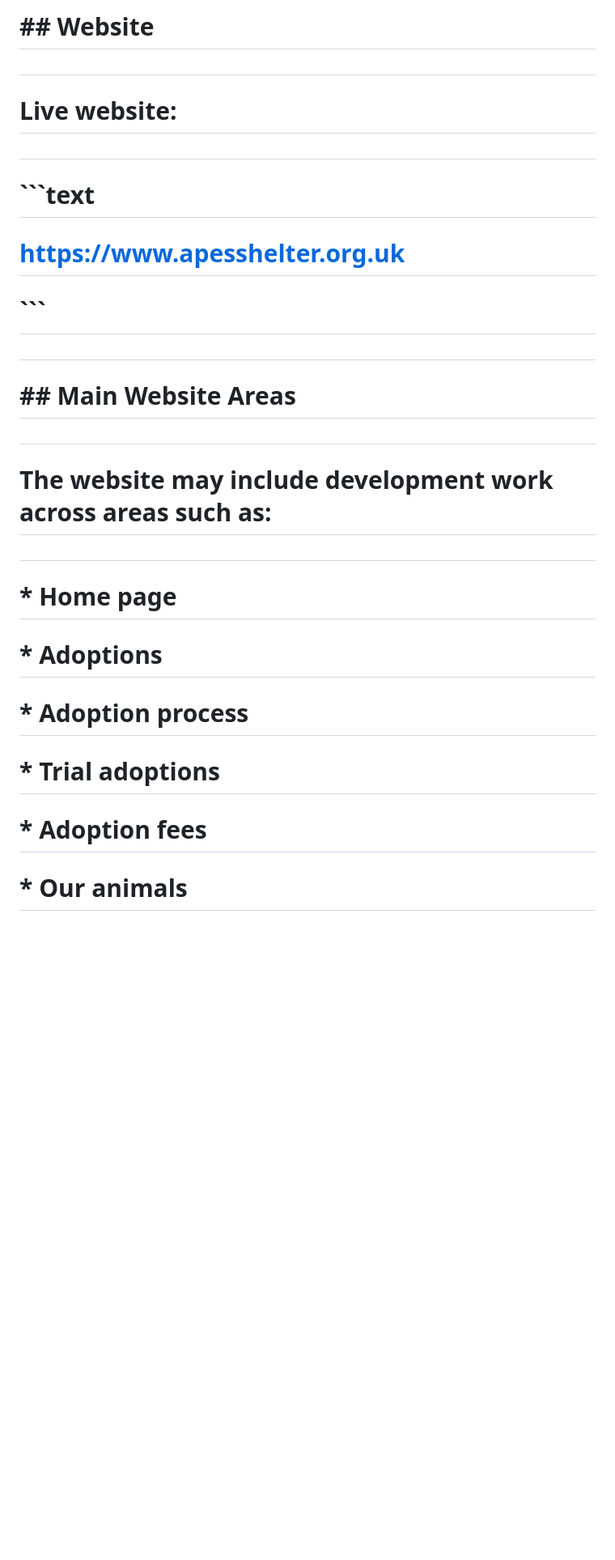
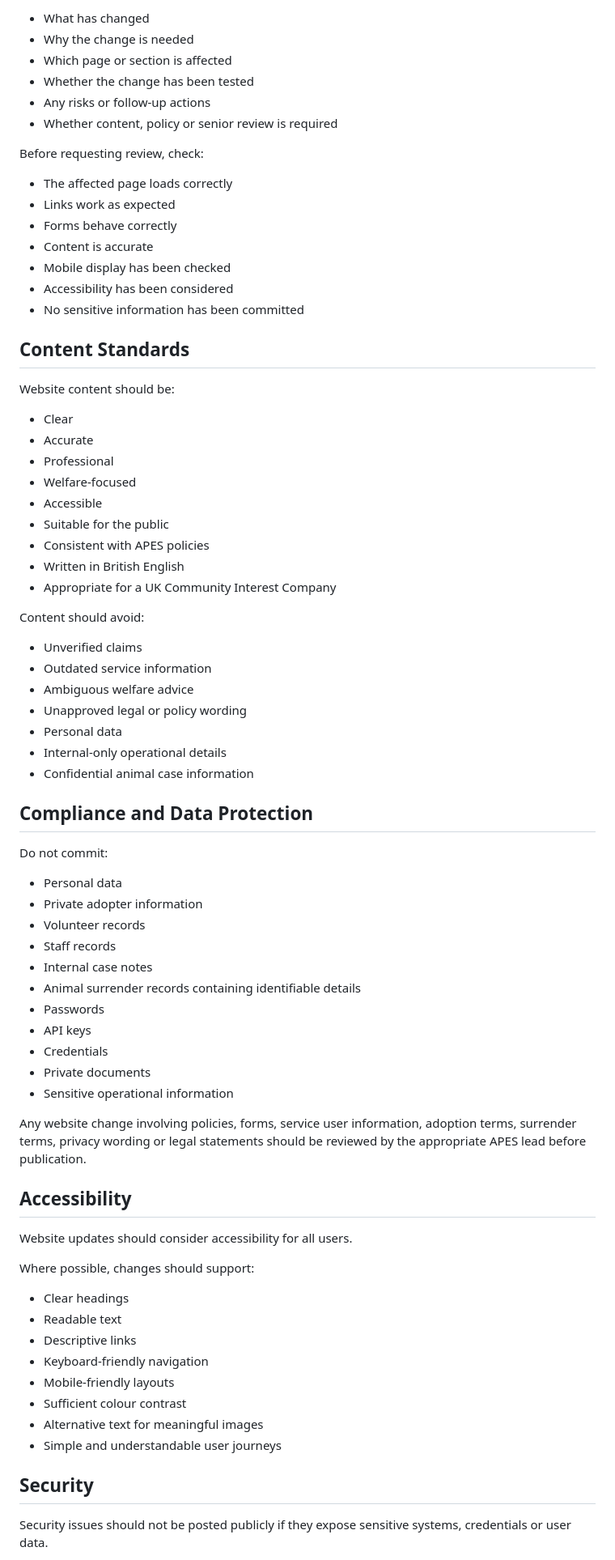
Before and after one commit to APESCIC/www.apesshelter.org.uk, a Markdown page: README.md, the part around one of its changes. Shown at 81% size. GitHub-like rendering; blank space fills up the shorter version.

````diff
--- a/README.md
+++ b/README.md
@@ -74,37 +155,79 @@
 
-# \## Website
+* What has changed
+* Why the change is needed
+* Which page or section is affected
+* Whether the change has been tested
+* Any risks or follow-up actions
+* Whether content, policy or senior review is required
 
-#
+Before requesting review, check:
 
-# Live website:
+* The affected page loads correctly
+* Links work as expected
+* Forms behave correctly
+* Content is accurate
+* Mobile display has been checked
+* Accessibility has been considered
+* No sensitive information has been committed
 
-#
+## Content Standards
 
-# ```text
+Website content should be:
 
-# https://www.apesshelter.org.uk
+* Clear
+* Accurate
+* Professional
+* Welfare-focused
+* Accessible
+* Suitable for the public
+* Consistent with APES policies
+* Written in British English
+* Appropriate for a UK Community Interest Company
 
-# ```
+Content should avoid:
 
-#
+* Unverified claims
+* Outdated service information
+* Ambiguous welfare advice
+* Unapproved legal or policy wording
+* Personal data
+* Internal-only operational details
+* Confidential animal case information
 
-# \## Main Website Areas
+## Compliance and Data Protection
 
-#
+Do not commit:
 
-# The website may include development work across areas such as:
+* Personal data
+* Private adopter information
+* Volunteer records
+* Staff records
+* Internal case notes
+* Animal surrender records containing identifiable details
+* Passwords
+* API keys
+* Credentials
+* Private documents
+* Sensitive operational information
 
-#
+Any website change involving policies, forms, service user information, adoption terms, surrender terms, privacy wording or legal statements should be reviewed by the appropriate APES lead before publication.
 
-# \* Home page
+## Accessibility
 
-# \* Adoptions
+Website updates should consider accessibility for all users.
 
-# \* Adoption process
+Where possible, changes should support:
 
-# \* Trial adoptions
+* Clear headings
+* Readable text
+* Descriptive links
+* Keyboard-friendly navigation
+* Mobile-friendly layouts
+* Sufficient colour contrast
+* Alternative text for meaningful images
+* Simple and understandable user journeys
 
-# \* Adoption fees
+## Security
 
-# \* Our animals
+Security issues should not be posted publicly if they expose sensitive systems, credentials or user data.
 
````
Also changed, not shown: other parts of README.md (+156 -486 lines).
